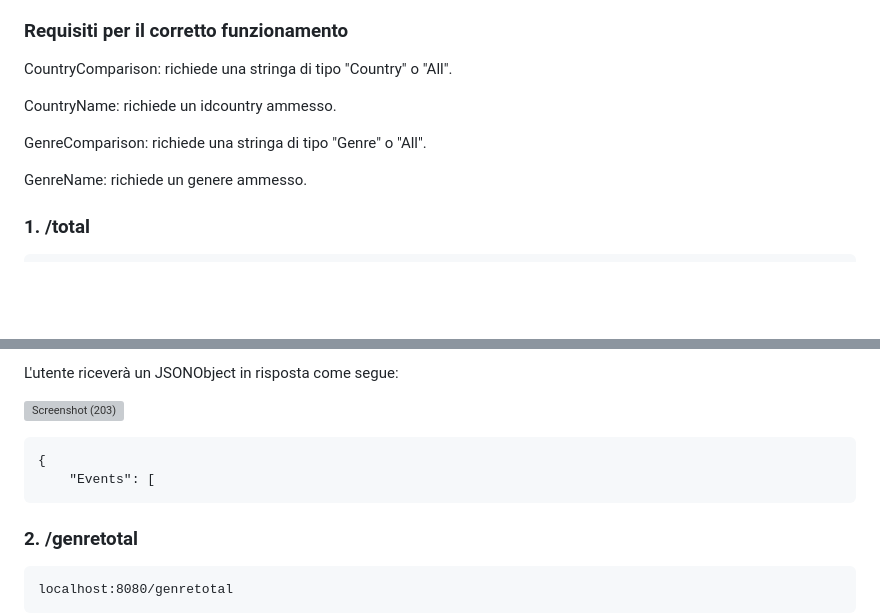
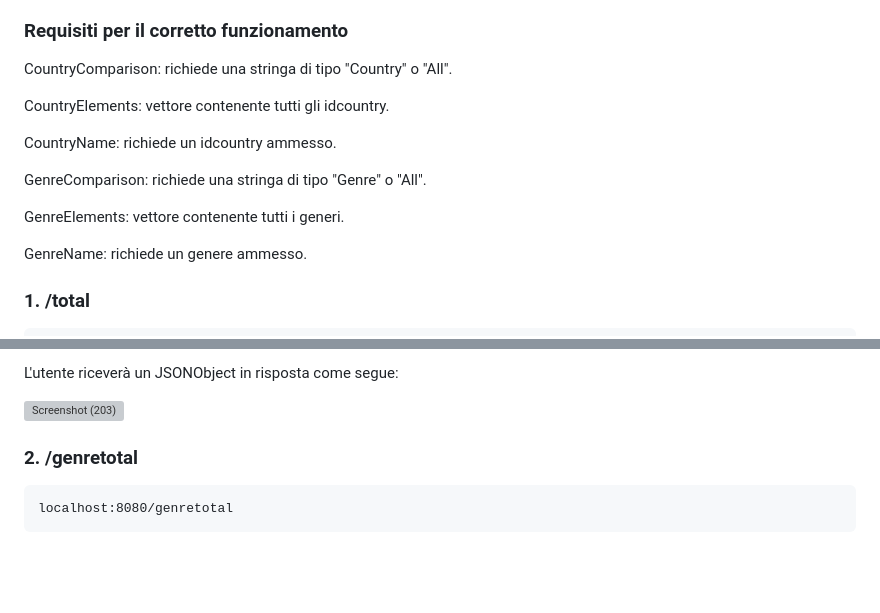
Before and after one commit to domenico1597/EsameOOP, a Markdown page: README.md, 2 parts joined by grey strips. Drawn GitHub-style; blank space fills up the shorter version; grey boxes are pictures that could not be loaded.

````diff
--- a/README.md
+++ b/README.md
@@ -55,9 +55,13 @@ Dal momento che tutte le rotte sono di tipo POST, l'utente necessita di un Body
 
 CountryComparison: richiede una stringa di tipo "Country" o "All".
 
+CountryElements: vettore contenente tutti gli idcountry.
+
 CountryName: richiede un idcountry ammesso.
 
 GenreComparison: richiede una stringa di tipo "Genre" o "All".
+
+GenreElements: vettore contenente tutti i generi.
 
 GenreName: richiede un genere ammesso.
 
@@ -97,11 +101,6 @@ L'utente riceverà un JSONObject in risposta come segue:
 
 ![Screenshot (203)](https://user-images.githubusercontent.com/114992312/212469802-c660d598-f14b-465d-8233-1bdaa7501123.png)
 
-
-```
-{
-    "Events": [
-```
 <a name="2"></a>
 ### 2.   /genretotal
 ```
````
Also changed, not shown: other parts of README.md (+1 -11 lines).
